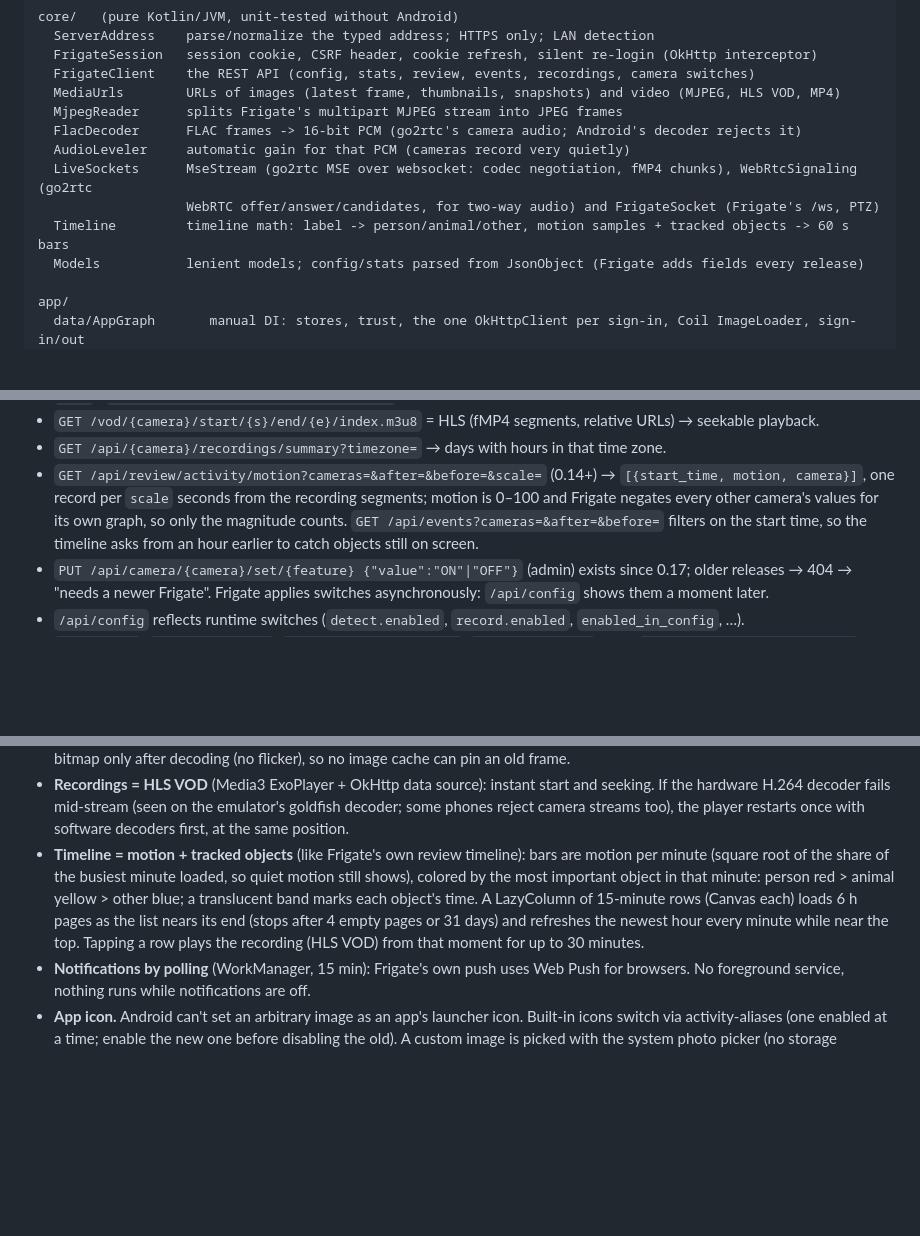
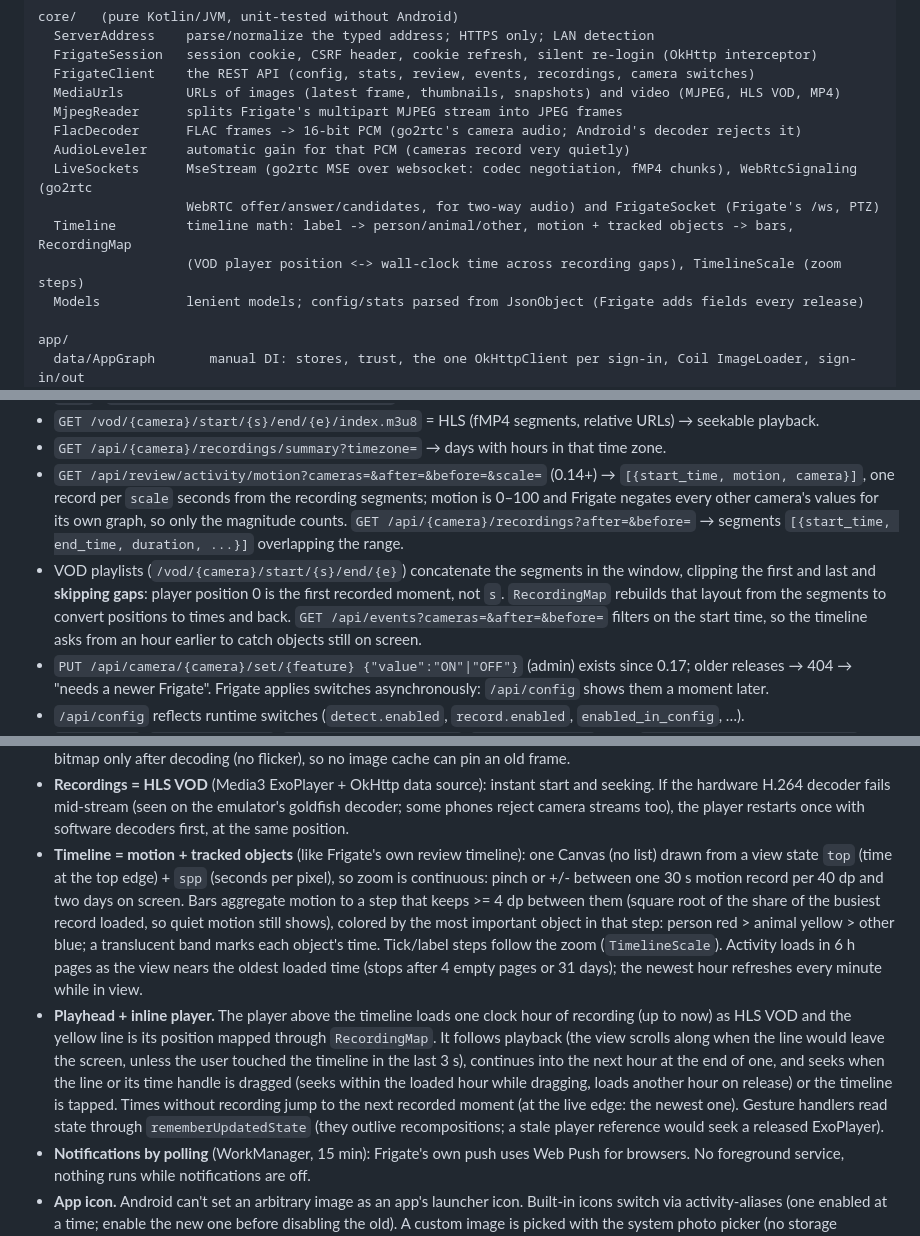
Before and after one commit to revocx35/frigate-mobile, a Markdown page: ARCHITECTURE.md, 3 parts joined by grey strips. GitHub-like rendering; blank space fills up the shorter version.

```diff
--- a/ARCHITECTURE.md
+++ b/ARCHITECTURE.md
@@ -16,7 +16,8 @@ core/   (pure Kotlin/JVM, unit-tested without Android)
   AudioLeveler     automatic gain for that PCM (cameras record very quietly)
   LiveSockets      MseStream (go2rtc MSE over websocket: codec negotiation, fMP4 chunks), WebRtcSignaling (go2rtc
                    WebRTC offer/answer/candidates, for two-way audio) and FrigateSocket (Frigate's /ws, PTZ)
-  Timeline         timeline math: label -> person/animal/other, motion samples + tracked objects -> 60 s bars
+  Timeline         timeline math: label -> person/animal/other, motion + tracked objects -> bars, RecordingMap
+                   (VOD player position <-> wall-clock time across recording gaps), TimelineScale (zoom steps)
   Models           lenient models; config/stats parsed from JsonObject (Frigate adds fields every release)
 
 app/
@@ -92,7 +93,11 @@ app/
 - `GET /api/{camera}/recordings/summary?timezone=` → days with hours in that time zone.
 - `GET /api/review/activity/motion?cameras=&after=&before=&scale=` (0.14+) → `[{start_time, motion, camera}]`, one
   record per `scale` seconds from the recording segments; motion is 0–100 and Frigate negates every other camera's
-  values for its own graph, so only the magnitude counts. `GET /api/events?cameras=&after=&before=` filters on the
+  values for its own graph, so only the magnitude counts. `GET /api/{camera}/recordings?after=&before=` → segments
+  `[{start_time, end_time, duration, ...}]` overlapping the range.
+- VOD playlists (`/vod/{camera}/start/{s}/end/{e}`) concatenate the segments in the window, clipping the first and
+  last and **skipping gaps**: player position 0 is the first recorded moment, not `s`. `RecordingMap` rebuilds that
+  layout from the segments to convert positions to times and back. `GET /api/events?cameras=&after=&before=` filters on the
   start time, so the timeline asks from an hour earlier to catch objects still on screen.
 - `PUT /api/camera/{camera}/set/{feature} {"value":"ON"|"OFF"}` (admin) exists since 0.17; older releases → 404 →
   "needs a newer Frigate". Frigate applies switches asynchronously: `/api/config` shows them a moment later.
@@ -149,12 +154,20 @@ app/
 - **Recordings = HLS VOD** (Media3 ExoPlayer + OkHttp data source): instant start and seeking. If the hardware
   H.264 decoder fails mid-stream (seen on the emulator's goldfish decoder; some phones reject camera streams too),
   the player restarts once with software decoders first, at the same position.
-- **Timeline = motion + tracked objects** (like Frigate's own review timeline): bars are motion per minute (square
-  root of the share of the busiest minute loaded, so quiet motion still shows), colored by the most important object
-  in that minute: person red > animal yellow > other blue; a translucent band marks each object's time. A LazyColumn
-  of 15-minute rows (Canvas each) loads 6 h pages as the list nears its end (stops after 4 empty pages or 31 days)
-  and refreshes the newest hour every minute while near the top. Tapping a row plays the recording (HLS VOD) from
-  that moment for up to 30 minutes.
+- **Timeline = motion + tracked objects** (like Frigate's own review timeline): one Canvas (no list) drawn from a
+  view state `top` (time at the top edge) + `spp` (seconds per pixel), so zoom is continuous: pinch or +/- between
+  one 30 s motion record per 40 dp and two days on screen. Bars aggregate motion to a step that keeps >= 4 dp between
+  them (square root of the share of the busiest record loaded, so quiet motion still shows), colored by the most
+  important object in that step: person red > animal yellow > other blue; a translucent band marks each object's
+  time. Tick/label steps follow the zoom (`TimelineScale`). Activity loads in 6 h pages as the view nears the oldest
+  loaded time (stops after 4 empty pages or 31 days); the newest hour refreshes every minute while in view.
+- **Playhead + inline player.** The player above the timeline loads one clock hour of recording (up to now) as HLS
+  VOD and the yellow line is its position mapped through `RecordingMap`. It follows playback (the view scrolls along
+  when the line would leave the screen, unless the user touched the timeline in the last 3 s), continues into the next
+  hour at the end of one, and seeks when the line or its time handle is dragged (seeks within the loaded hour while
+  dragging, loads another hour on release) or the timeline is tapped. Times without recording jump to the next
+  recorded moment (at the live edge: the newest one). Gesture handlers read state through `rememberUpdatedState`
+  (they outlive recompositions; a stale player reference would seek a released ExoPlayer).
 - **Notifications by polling** (WorkManager, 15 min): Frigate's own push uses Web Push for browsers. No foreground
   service, nothing runs while notifications are off.
 - **App icon.** Android can't set an arbitrary image as an app's launcher icon. Built-in icons switch via
```
Also changed, not shown: other parts of ARCHITECTURE.md (+1 -1 lines), AGENTS.md (+8 -3 lines), README.md (+3 -2 lines), docs/screenshots/timeline.png, 12 other files.
